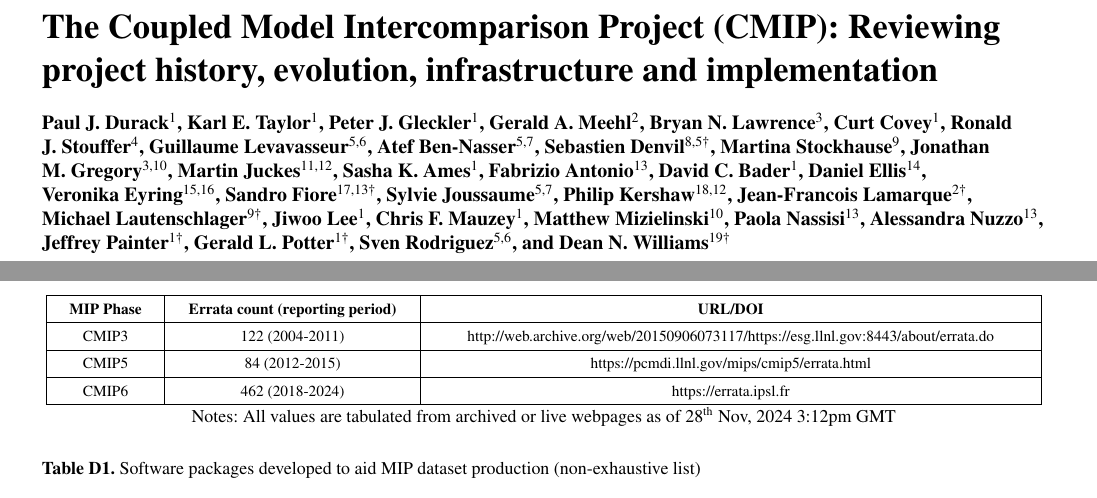
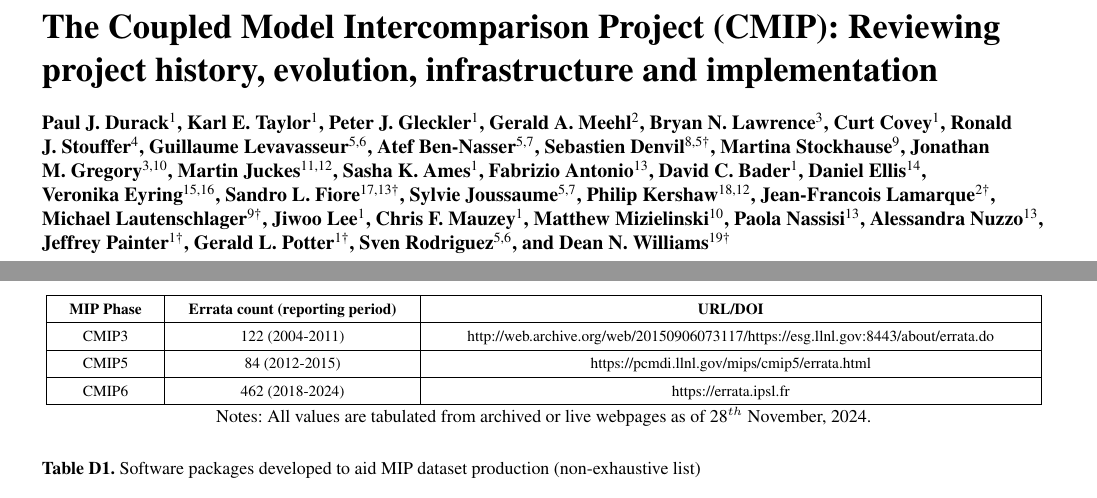
Before and after one commit to durack1/CMIPSummary, a LaTeX document (template.tex): two parts of pages 1 and 30 of 47, joined at a grey line, cut so that both start at the same text. Compiled offline with pdfLaTeX; a missing font is replaced by an installed copy or a similar font; a LaTeX package or settings file that is missing is left out.

Commit message:
sync; resubmit

```diff
--- a/template.tex
+++ b/template.tex
@@ -141,7 +141,7 @@ Jiwoo alternate: The Coupled Model Intercomparison Project (CMIP): a review of p
 \Author[1]{David C.}{Bader} % 0000-0003-3210-339X
 \Author[14]{Daniel}{Ellis} % 0000-0001-6733-7028
 \Author[15,16]{Veronika}{Eyring} % 0000-0002-6887-4885
-\Author[17,13\textdagger]{Sandro}{Fiore} % 0000-0002-8430-6087
+\Author[17,13\textdagger]{Sandro L.}{Fiore} % 0000-0002-8430-6087
 \Author[5,7]{Sylvie}{Joussaume} % 0000-0002-1510-3964
 \Author[18,12]{Philip}{Kershaw} % 0000-0002-7646-291X
 \Author[2\textdagger]{Jean-Francois}{Lamarque} % 0000-0002-4225-5074
@@ -1317,7 +1317,8 @@ Tabulated entries of CMIP errata based on phase, see \autoref{tab:tabAppC1-MIPEr
 		\end{tabularx}
 	} % /resizebox
 	\label{tab:tabAppC1-MIPErrata}
-	\footnotesize{Notes: All values are tabulated from archived or live webpages as of \DTMsetstyle{en-GB}\DTMnow}
+	\footnotesize{Notes: All values are tabulated from archived or live webpages as of 28$^{th}$ November, 2024.}
+    %\DTMsetstyle{en-GB}\DTMnow
 \end{table*}
 
 \mycomment{
```
